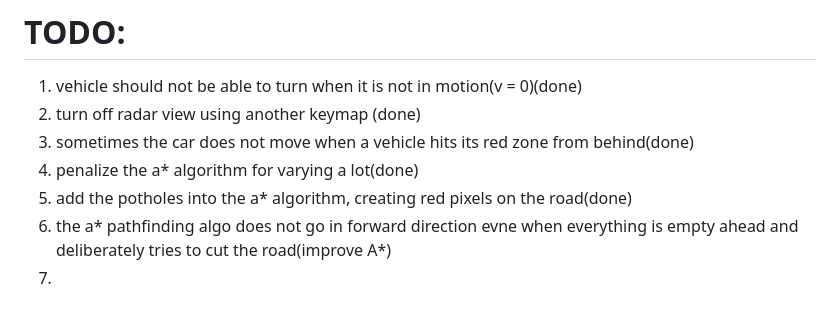
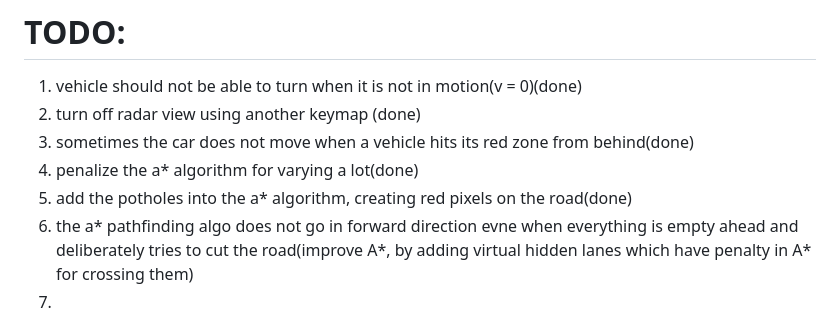
Before and after one commit to uday0214/SIH_2026_TEAM_MAIVSU, a Markdown page: README.md, the part around the change. Rendered like a GitHub page.

```diff
--- a/README.md
+++ b/README.md
@@ -4,7 +4,7 @@
 3. sometimes the car does not move when a vehicle hits its red zone from behind(done)
 4. penalize the a* algorithm for varying a lot(done)
 5. add the potholes into the a* algorithm, creating red pixels on the road(done)
-6. the a* pathfinding algo does not go in forward direction evne when everything is empty ahead and deliberately tries to cut the road(improve A*)
+6. the a* pathfinding algo does not go in forward direction evne when everything is empty ahead and deliberately tries to cut the road(improve A*, by adding virtual hidden lanes which have penalty in A* for crossing them)
 7.
 
 
```
